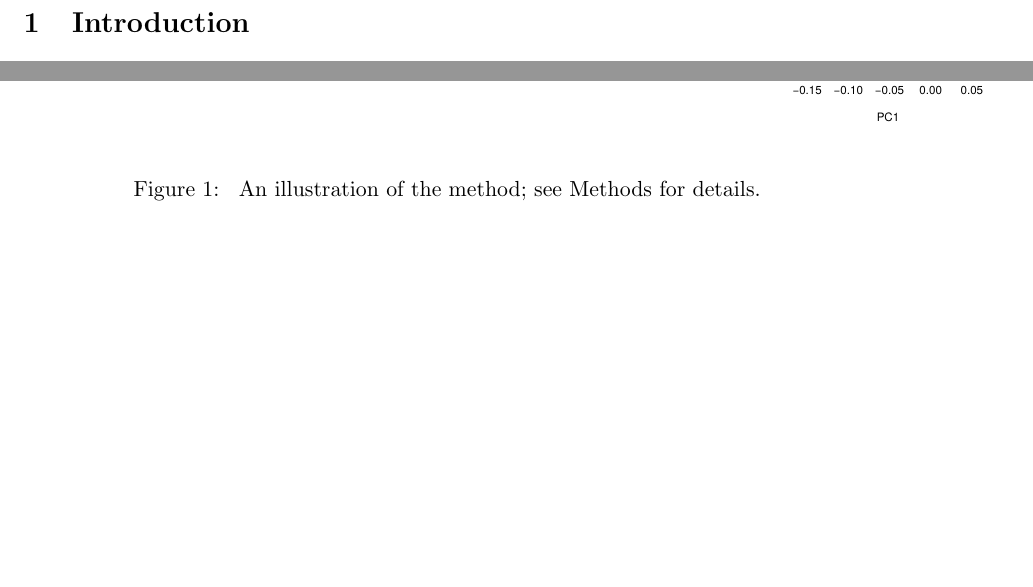
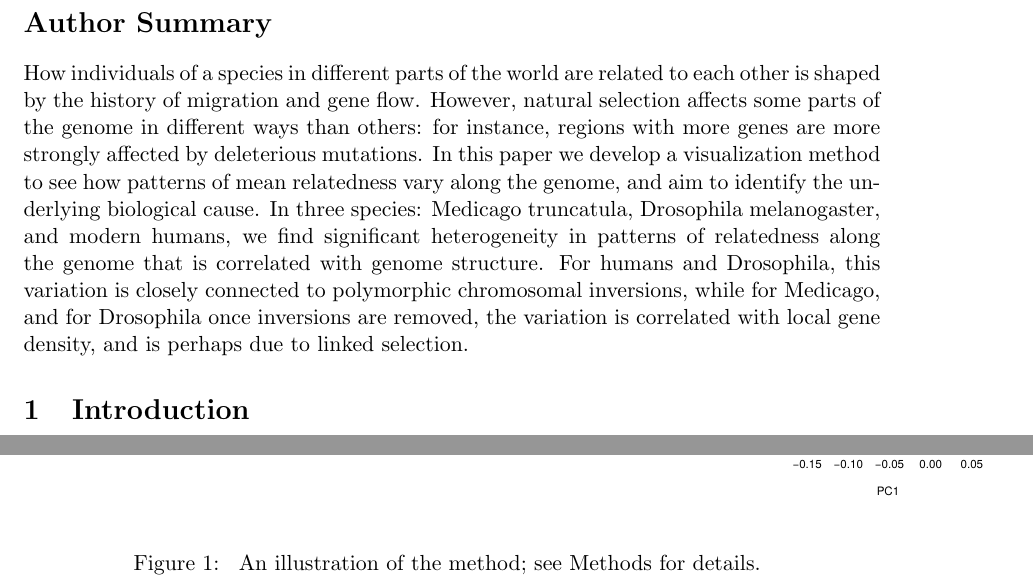
Before and after one commit to petrelharp/local_pca, a LaTeX document (writeup/local_pca_paper.tex): two parts of pages 2 and 4 of 40 before the commit and two parts of pages 2 and 5 of 41 after it, joined at a grey line, cut at the place of the change, the shorter picture padded with empty space. Compiled offline with pdfLaTeX.

Commit message:
added author summary

```diff
--- a/writeup/local_pca_paper.tex
+++ b/writeup/local_pca_paper.tex
@@ -115,6 +115,21 @@ The visualization method provides a flexible new way to discover biological driv
 and its application to data highlights the strong effects that linked selection and chromosomal inversions
 can have on observed patterns of genetic variation.
 
+\section*{Author Summary}
+
+How individuals of a species in different parts of the world are related to
+each other is shaped by the history of migration and gene flow.  However,
+natural selection affects some parts of the genome in different ways than
+others: for instance, regions with more genes are more strongly affected by
+deleterious mutations. In this paper we develop a visualization method to see
+how patterns of mean relatedness vary along the genome, and aim to identify the
+underlying biological cause. In three species: Medicago truncatula, Drosophila
+melanogaster, and modern humans, we find significant heterogeneity in patterns
+of relatedness along the genome that is correlated with genome structure. For
+humans and Drosophila, this variation is closely connected to polymorphic
+chromosomal inversions, while for Medicago, and for Drosophila once inversions
+are removed, the variation is correlated with local gene density, and is
+perhaps due to linked selection.
 
 
 \section{Introduction}
```
Also changed, not shown: writeup/eps_figs/Fig6_Together_MDS_plot_chr3_final.eps (deleted), writeup/eps_figs/Fig_7.eps, writeup/eps_figs/Fig_8.eps (deleted), 2 other files.
